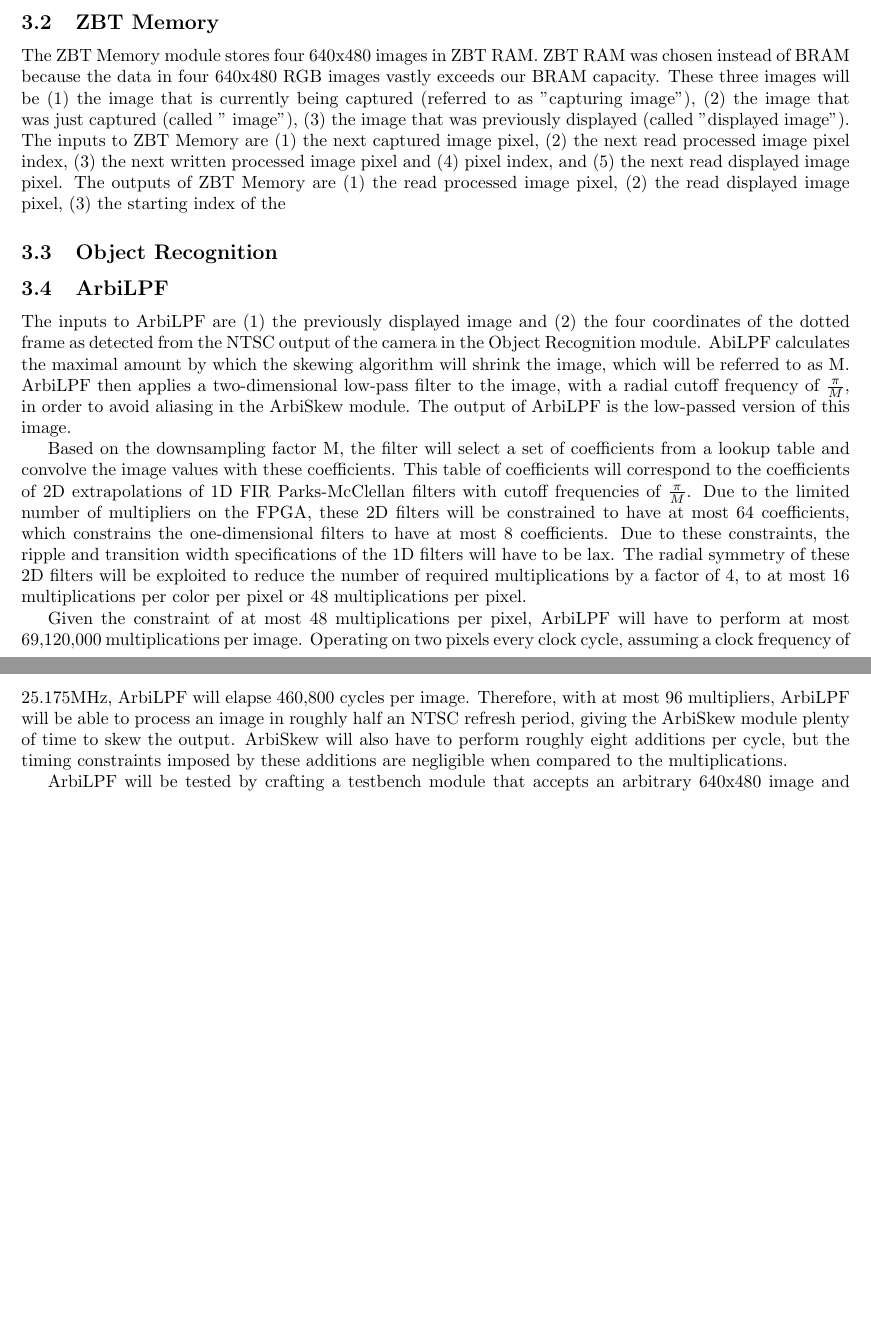
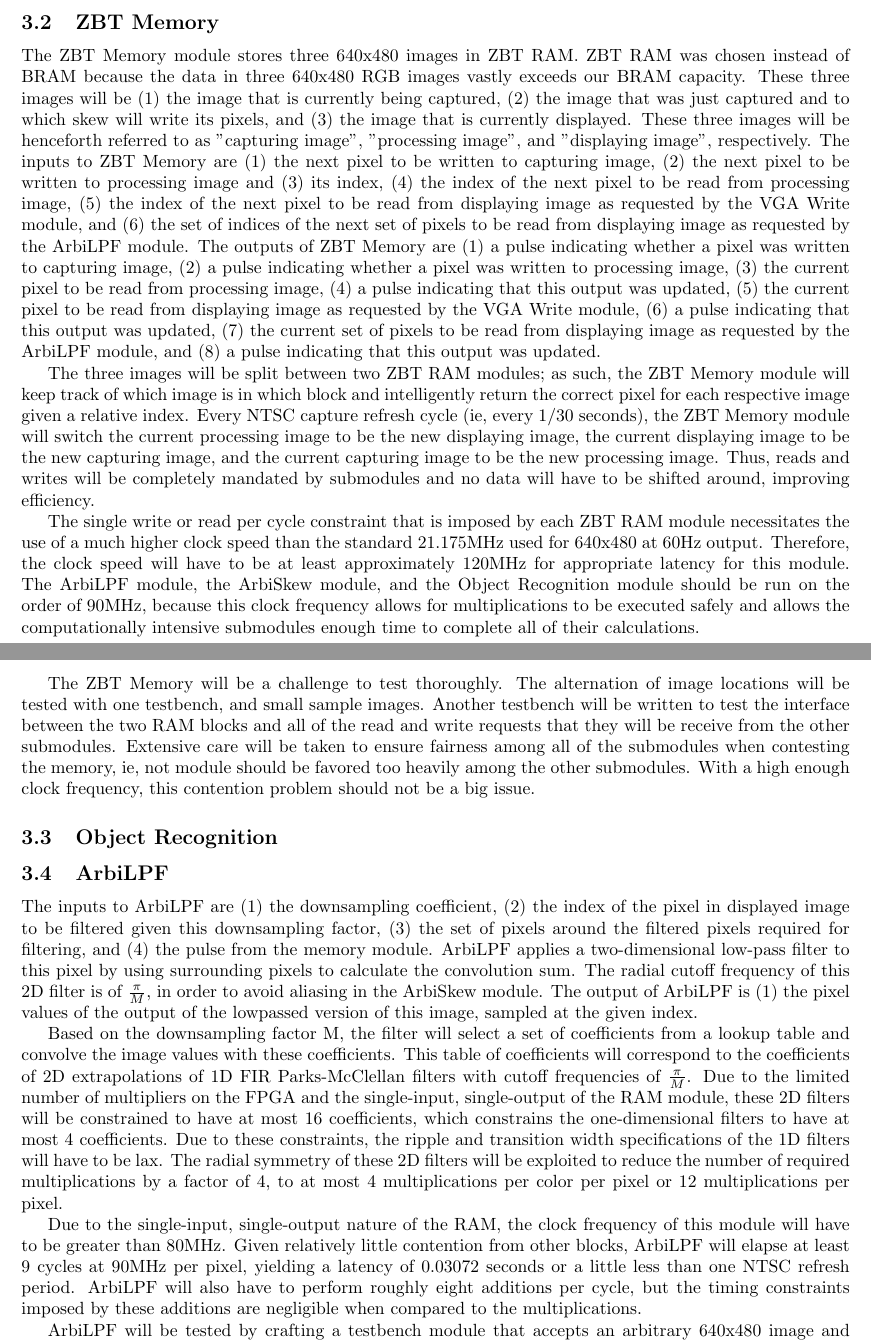
Before and after one commit to loganwilliams/augmented-reality-on-fpga, a LaTeX document (doc/proposal/proposal.tex): two parts of pages 1 and 2 of 2, joined at a grey line, cut so that both start at the same text, the shorter picture padded with empty space. Compiled offline with pdfLaTeX.

Commit message:
first draft of LPF and mem module

```diff
--- a/doc/proposal/proposal.tex
+++ b/doc/proposal/proposal.tex
@@ -30,18 +30,24 @@
 
 \subsection{ZBT Memory}
 % Jose
-The ZBT Memory module stores four 640x480 images in ZBT RAM. ZBT RAM was chosen instead of BRAM because the data in four 640x480 RGB images vastly exceeds our BRAM capacity. These three images will be (1) the image that is currently being captured (referred to as "capturing image"), (2) the image that was just captured (called " image"), (3) the image that was previously displayed (called "displayed image"). The inputs to ZBT Memory are (1) the next captured image pixel, (2) the next read processed image pixel index, (3) the next written processed image pixel and (4) pixel index, and (5) the next read displayed image pixel. The outputs of ZBT Memory are (1) the read processed image pixel, (2) the read displayed image pixel, (3) the starting index of the
+The ZBT Memory module stores three 640x480 images in ZBT RAM. ZBT RAM was chosen instead of BRAM because the data in three 640x480 RGB images vastly exceeds our BRAM capacity. These three images will be (1) the image that is currently being captured, (2) the image that was just captured and to which skew will write its pixels, and (3) the image that is currently displayed. These three images will be henceforth referred to as "capturing image", "processing image", and "displaying image", respectively. The inputs to ZBT Memory are (1) the next pixel to be written to capturing image, (2) the next pixel to be written to processing image and (3) its index, (4) the index of the next pixel to be read from processing image, (5) the index of the next pixel to be read from displaying image as requested by the VGA Write module, and (6) the set of indices of the next set of pixels to be read from displaying image as requested by the ArbiLPF module. The outputs of ZBT Memory are (1) a pulse indicating whether a pixel was written to capturing image, (2) a pulse indicating whether a pixel was written to processing image, (3) the current pixel to be read from processing image, (4) a pulse indicating that this output was updated, (5) the current pixel to be read from displaying image as requested by the VGA Write module, (6) a pulse indicating that this output was updated, (7) the current set of pixels to be read from displaying image as requested by the ArbiLPF module, and (8) a pulse indicating that this output was updated.
+
+The three images will be split between two ZBT RAM modules; as such, the ZBT Memory module will keep track of which image is in which block and intelligently return the correct pixel for each respective image given a relative index. Every NTSC capture refresh cycle (ie, every 1/30 seconds), the ZBT Memory module will switch the current processing image to be the new displaying image, the current displaying image to be the new capturing image, and the current capturing image to be the new processing image. Thus, reads and writes will be completely mandated by submodules and no data will have to be shifted around, improving efficiency.
+
+The single write or read per cycle constraint that is imposed by each ZBT RAM module necessitates the use of a much higher clock speed than the standard 21.175MHz used for 640x480 at 60Hz output. Therefore, the clock speed will have to be at least approximately 120MHz for appropriate latency for this module. The ArbiLPF module, the ArbiSkew module, and the Object Recognition module should be run on the order of 90MHz, because this clock frequency allows for multiplications to be executed safely and allows the computationally intensive submodules enough time to complete all of their calculations.
+
+The ZBT Memory will be a challenge to test thoroughly. The alternation of image locations will be tested with one testbench, and small sample images. Another testbench will be written to test the interface between the two RAM blocks and all of the read and write requests that they will be receive from the other submodules. Extensive care will be taken to ensure fairness among all of the submodules when contesting the memory, ie, not module should be favored too heavily among the other submodules. With a high enough clock frequency, this contention problem should not be a big issue.
 
 \subsection{Object Recognition}
 % Logan
 
 \subsection{ArbiLPF}
 % Jose
-The inputs to ArbiLPF are (1) the previously displayed image and (2) the four coordinates of the dotted frame as detected from the NTSC output of the camera in the Object Recognition module. AbiLPF calculates the maximal amount by which the skewing algorithm will shrink the image, which will be referred to as M. ArbiLPF then applies a two-dimensional low-pass filter to the image, with a radial cutoff frequency of \( \frac{\pi}{M} \), in order to avoid aliasing in the ArbiSkew module. The output of ArbiLPF is the low-passed version of this image.
+The inputs to ArbiLPF are (1) the downsampling coefficient, (2) the index of the pixel in displayed image to be filtered given this downsampling factor, (3) the set of pixels around the filtered pixels required for filtering, and (4) the pulse from the memory module. ArbiLPF applies a two-dimensional low-pass filter to this pixel by using surrounding pixels to calculate the convolution sum. The radial cutoff frequency of this 2D filter is of \( \frac{\pi}{M} \), in order to avoid aliasing in the ArbiSkew module. The output of ArbiLPF is (1) the pixel values of the output of the lowpassed version of this image, sampled at the given index.
 
-Based on the downsampling factor M, the filter will select a set of coefficients from a lookup table and convolve the image values with these coefficients. This table of coefficients will correspond to the coefficients of 2D extrapolations of 1D FIR Parks-McClellan filters with cutoff frequencies of \( \frac{\pi}{M} \). Due to the limited number of multipliers on the FPGA, these 2D filters will be constrained to have at most 64 coefficients, which constrains the one-dimensional filters to have at most 8 coefficients. Due to these constraints, the ripple and transition width specifications of the 1D filters will have to be lax. The radial symmetry of these 2D filters will be exploited to reduce the number of required multiplications by a factor of 4, to at most 16 multiplications per color per pixel or 48 multiplications per pixel.
+Based on the downsampling factor M, the filter will select a set of coefficients from a lookup table and convolve the image values with these coefficients. This table of coefficients will correspond to the coefficients of 2D extrapolations of 1D FIR Parks-McClellan filters with cutoff frequencies of \( \frac{\pi}{M} \). Due to the limited number of multipliers on the FPGA and the single-input, single-output of the RAM module, these 2D filters will be constrained to have at most 16 coefficients, which constrains the one-dimensional filters to have at most 4 coefficients. Due to these constraints, the ripple and transition width specifications of the 1D filters will have to be lax. The radial symmetry of these 2D filters will be exploited to reduce the number of required multiplications by a factor of 4, to at most 4 multiplications per color per pixel or 12 multiplications per pixel.
 
-Given the constraint of at most 48 multiplications per pixel, ArbiLPF will have to perform at most 69,120,000 multiplications per image. Operating on two pixels every clock cycle, assuming a clock frequency of 25.175MHz, ArbiLPF will elapse 460,800 cycles per image. Therefore, with at most 96 multipliers, ArbiLPF will be able to process an image in roughly half an NTSC refresh period, giving the ArbiSkew module plenty of time to skew the output. ArbiSkew will also have to perform roughly eight additions per cycle, but the timing constraints imposed by these additions are negligible when compared to the multiplications.
+Due to the single-input, single-output nature of the RAM, the clock frequency of this module will have to be greater than 80MHz. Given relatively little contention from other blocks, ArbiLPF will elapse at least 9 cycles at 90MHz per pixel, yielding a latency of 0.03072 seconds or a little less than one NTSC refresh period. ArbiLPF will also have to perform roughly eight additions per cycle, but the timing constraints imposed by these additions are negligible when compared to the multiplications.
 
 ArbiLPF will be tested by crafting a testbench module that accepts an arbitrary 640x480 image and outputs the output of the filter. Initially, an image with an impulse at the center will be used, which ideally should cause the filter to output the filter coefficients that are used. As basic functionality is tested, more complicated images will be used. Eventually, complex images will be processed both with the testbench and with MATLAB and will be compared using the 2D Fourier plots of these two outputs.
 
```
